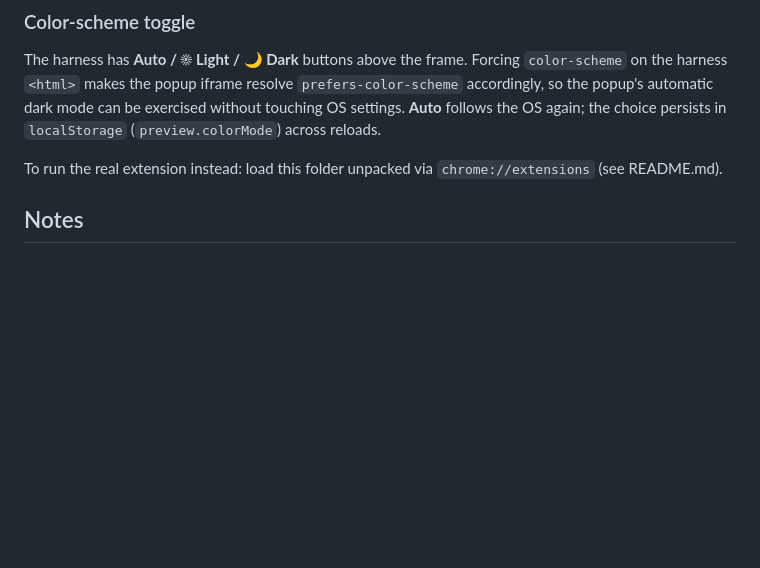
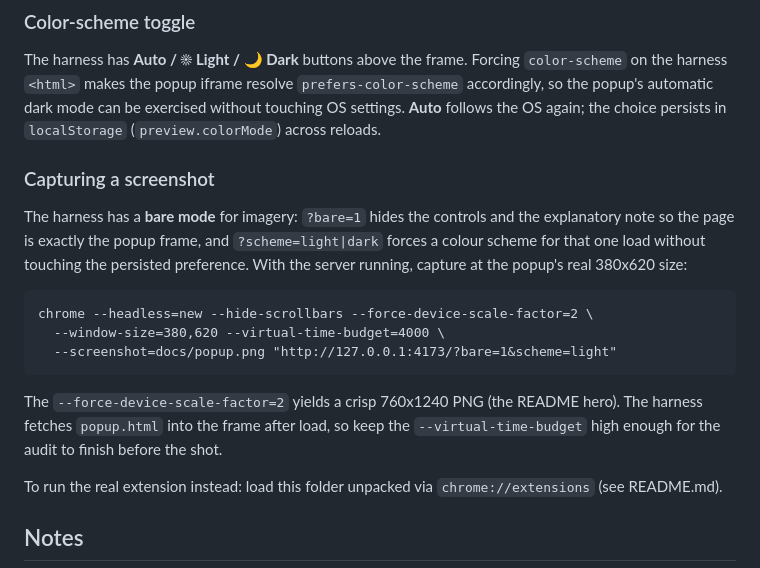
Before and after one commit to NigaByte031/website-permission-auditor, a Markdown page: tools/preview/run.md, the part around the change. GitHub-like rendering; blank space fills up the shorter version.

````diff
--- a/tools/preview/run.md
+++ b/tools/preview/run.md
@@ -51,6 +51,24 @@ The harness has **Auto / ☀ Light / 🌙 Dark** buttons above the frame. Forcin
 exercised without touching OS settings. **Auto** follows the OS again; the
 choice persists in `localStorage` (`preview.colorMode`) across reloads.
 
+### Capturing a screenshot
+
+The harness has a **bare mode** for imagery: `?bare=1` hides the controls and
+the explanatory note so the page is exactly the popup frame, and
+`?scheme=light|dark` forces a colour scheme for that one load without touching
+the persisted preference. With the server running, capture at the popup's real
+380x620 size:
+
+```
+chrome --headless=new --hide-scrollbars --force-device-scale-factor=2 \
+  --window-size=380,620 --virtual-time-budget=4000 \
+  --screenshot=docs/popup.png "http://127.0.0.1:4173/?bare=1&scheme=light"
+```
+
+The `--force-device-scale-factor=2` yields a crisp 760x1240 PNG (the README
+hero). The harness fetches `popup.html` into the frame after load, so keep the
+`--virtual-time-budget` high enough for the audit to finish before the shot.
+
 To run the real extension instead: load this folder unpacked via
 `chrome://extensions` (see README.md).
 
````
Also changed, not shown: README.md (+4 -0 lines), docs/popup.png (added), 1 other file.
